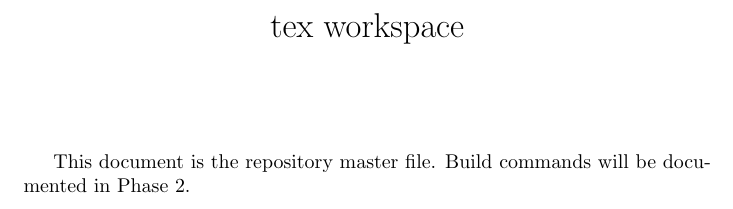
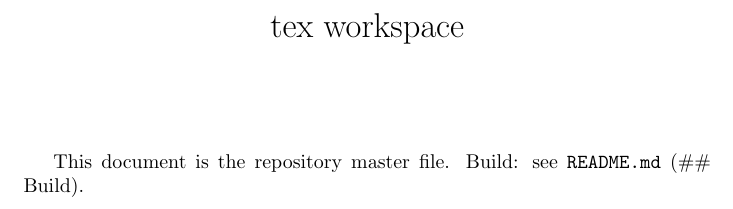
Before and after one commit to andrewy1n/tex, a LaTeX document (main.tex): part of the page, cut so that both start at the same text. Compiled offline with pdfLaTeX.

Commit message:
docs(phase-02-02): point main.tex to README for build instructions

```diff
--- a/main.tex
+++ b/main.tex
@@ -8,6 +8,6 @@
 \date{}
 \maketitle
 
-This document is the repository master file. Build commands will be documented in Phase~2.
+This document is the repository master file. Build: see \texttt{README.md} (\#\# Build).
 
 \end{document}
```
